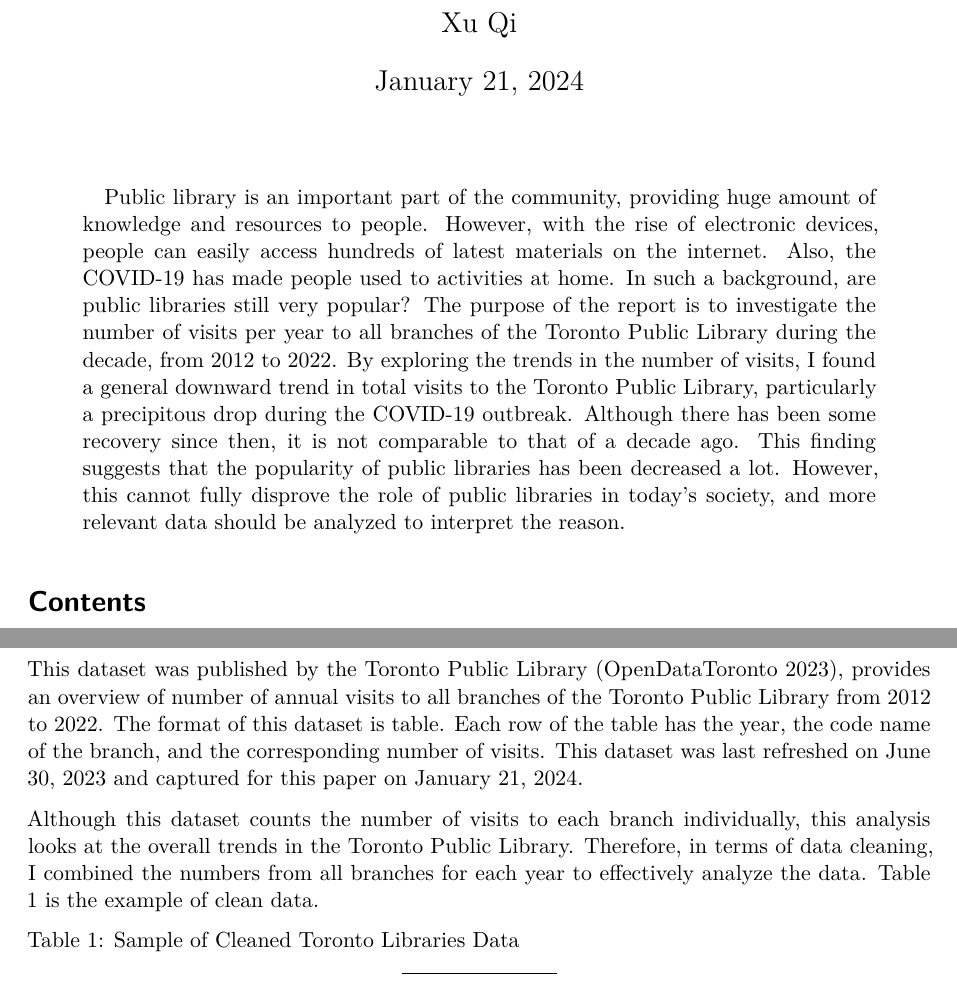
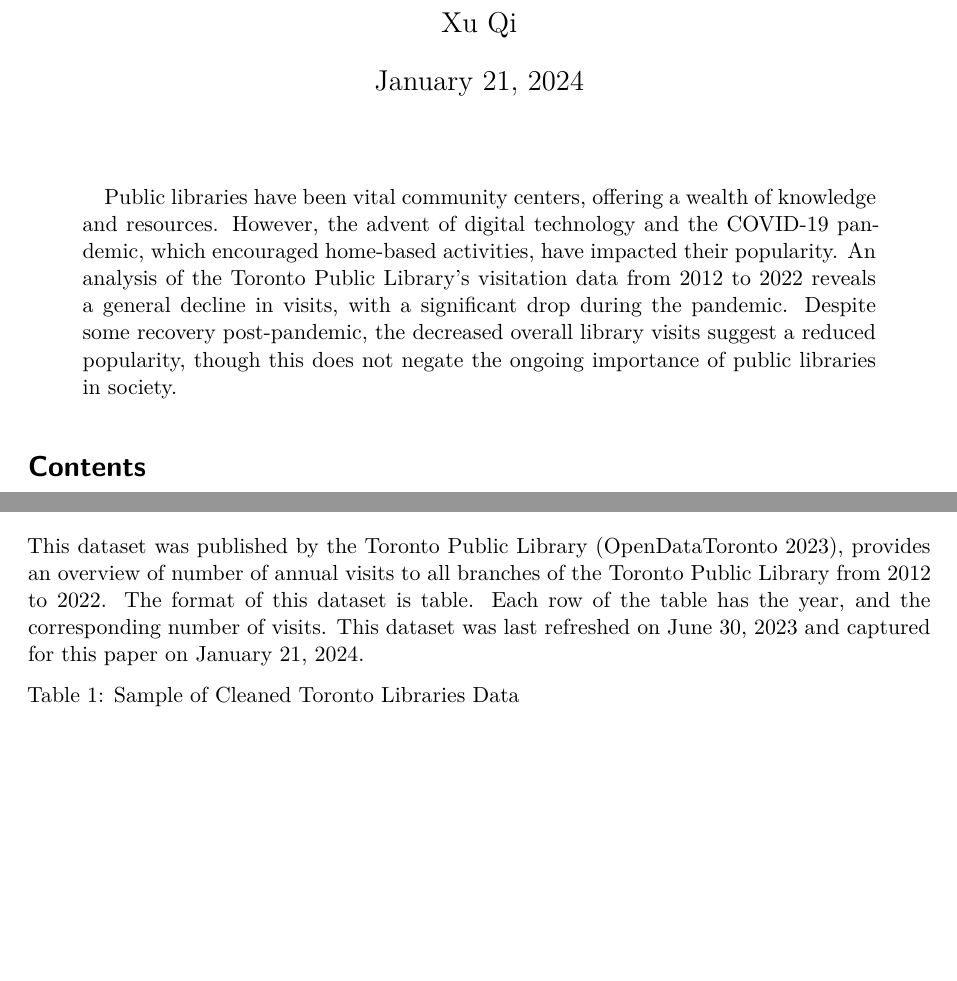
Before and after one commit to xuqi2002/toronto_library_visit, a Quarto document (outputs/paper.qmd): two parts of pages 1 and 2 of 4, joined at a grey line, cut so that both start at the same text, the shorter picture padded with empty space. Rendered offline with R 4.5, knitr and Pandoc in place of Quarto, then LaTeX, with nearby package versions.

Commit message:
Changed some sentence

````diff
--- a/outputs/paper.qmd
+++ b/outputs/paper.qmd
@@ -4,7 +4,7 @@
 thanks: "Code and data from this analysis are available at: https://github.com/xuqi2002/toronto_library_visit"
 date: "today"
 date-format: "long"
-abstract: "Public library is an important part of the community, providing huge amount of knowledge and resources to people. However, with the rise of electronic devices, people can easily access hundreds of latest materials on the internet. Also, the COVID-19 has made people used to activities at home. In such a background, are public libraries still very popular? The purpose of the report is to investigate the number of visits per year to all branches of the Toronto Public Library during the decade, from 2012 to 2022. By exploring the trends in the number of visits, I found a general downward trend in total visits to the Toronto Public Library, particularly a precipitous drop during the COVID-19 outbreak. Although there has been some recovery since then, it is not comparable to that of a decade ago. This finding suggests that the popularity of public libraries has been decreased a lot. However, this cannot fully disprove the role of public libraries in today's society, and more relevant data should be analyzed to interpret the reason."
+abstract: "Public libraries have  been vital community centers, offering a wealth of knowledge and resources. However, the advent of digital technology and the COVID-19 pandemic, which encouraged home-based activities, have impacted their popularity. An analysis of the Toronto Public Library's visitation data from 2012 to 2022 reveals a general decline in visits, with a significant drop during the pandemic. Despite some recovery post-pandemic, the decreased overall library visits suggest a reduced popularity, though this does not negate the ongoing importance of public libraries in society."
 format: pdf
 toc: true
 number-sections: true
@@ -45,7 +45,5 @@
 
-This dataset was published by the Toronto Public Library [@LibraryStatistics], provides an overview of number of annual visits to all branches of the Toronto Public Library from 2012 to 2022. The format of this dataset is table. Each row of the table has the year, the code name of the branch, and the corresponding number of visits. This dataset was last refreshed on June 30, 2023 and captured for this paper on January 21, 2024.
-
-Although this dataset counts the number of visits to each branch individually, this analysis looks at the overall trends in the Toronto Public Library. Therefore, in terms of data cleaning, I combined the numbers from all branches for each year to effectively analyze the data. Table 1 is the example of clean data.
+This dataset was published by the Toronto Public Library [@LibraryStatistics], provides an overview of number of annual visits to all branches of the Toronto Public Library from 2012 to 2022. The format of this dataset is table. Each row of the table has the year, and the corresponding number of visits. This dataset was last refreshed on June 30, 2023 and captured for this paper on January 21, 2024.
 
 ```{r}
 #| message: false
````
Also changed, not shown: outputs/paper.qmd (4 more changed lines).
